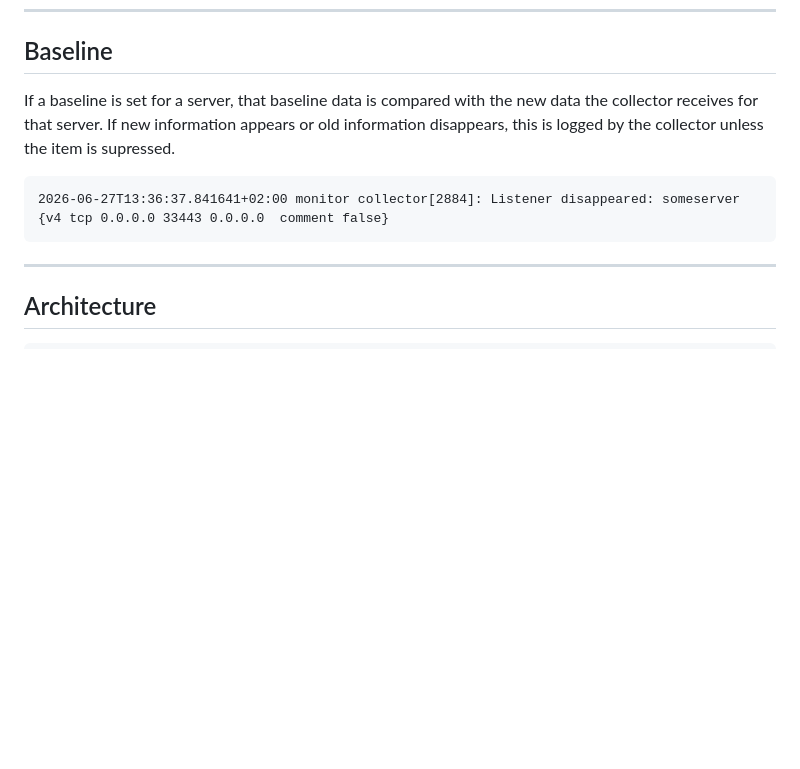
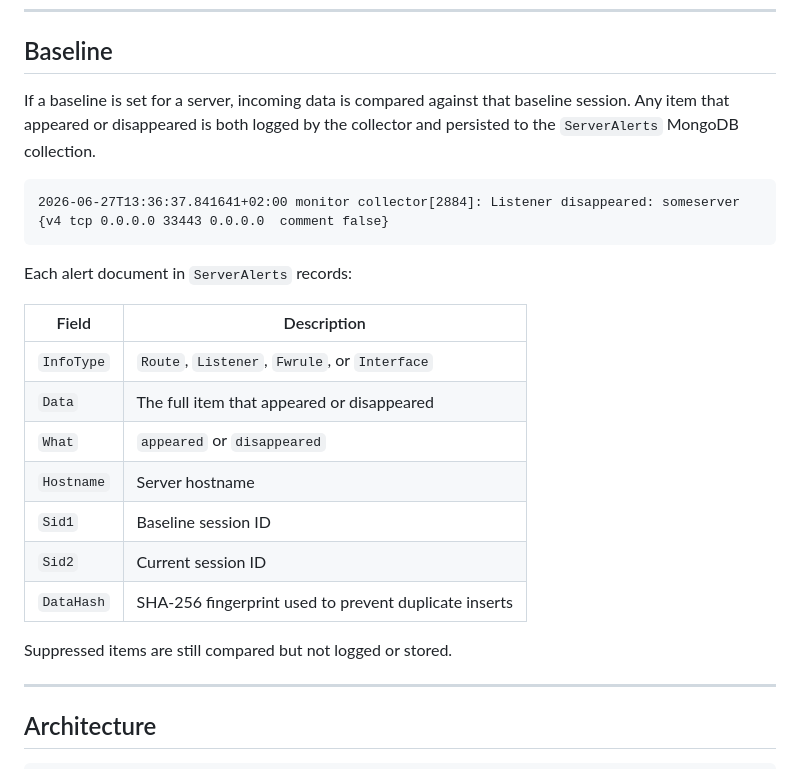
Before and after one commit to LeoWillems2/nchecknet, a Markdown page: README.md, the part around the change. GitHub-like rendering; blank space fills up the shorter version.

Commit message:
Document ServerAlerts collection in README and architecture
Co-Authored-By: Claude Sonnet 4.6 <noreply@anthropic.com>

````diff
--- a/README.md
+++ b/README.md
@@ -152,11 +152,25 @@ CLI for administration and script generation. All flags:
 
 ## Baseline
 
-If a baseline is set for a server, that baseline data is compared with the new data the collector receives for that server. If new information appears or old information disappears, this is logged by the collector unless the item is supressed.
+If a baseline is set for a server, incoming data is compared against that baseline session. Any item that appeared or disappeared is both logged by the collector and persisted to the `ServerAlerts` MongoDB collection.
 
 ```
 2026-06-27T13:36:37.841641+02:00 monitor collector[2884]: Listener disappeared: someserver {v4 tcp 0.0.0.0 33443 0.0.0.0  comment false}
 ```
+
+Each alert document in `ServerAlerts` records:
+
+| Field | Description |
+|---|---|
+| `InfoType` | `Route`, `Listener`, `Fwrule`, or `Interface` |
+| `Data` | The full item that appeared or disappeared |
+| `What` | `appeared` or `disappeared` |
+| `Hostname` | Server hostname |
+| `Sid1` | Baseline session ID |
+| `Sid2` | Current session ID |
+| `DataHash` | SHA-256 fingerprint used to prevent duplicate inserts |
+
+Suppressed items are still compared but not logged or stored.
 
 ---
 
````
Also changed, not shown: architecture.md (+13 -2 lines).
